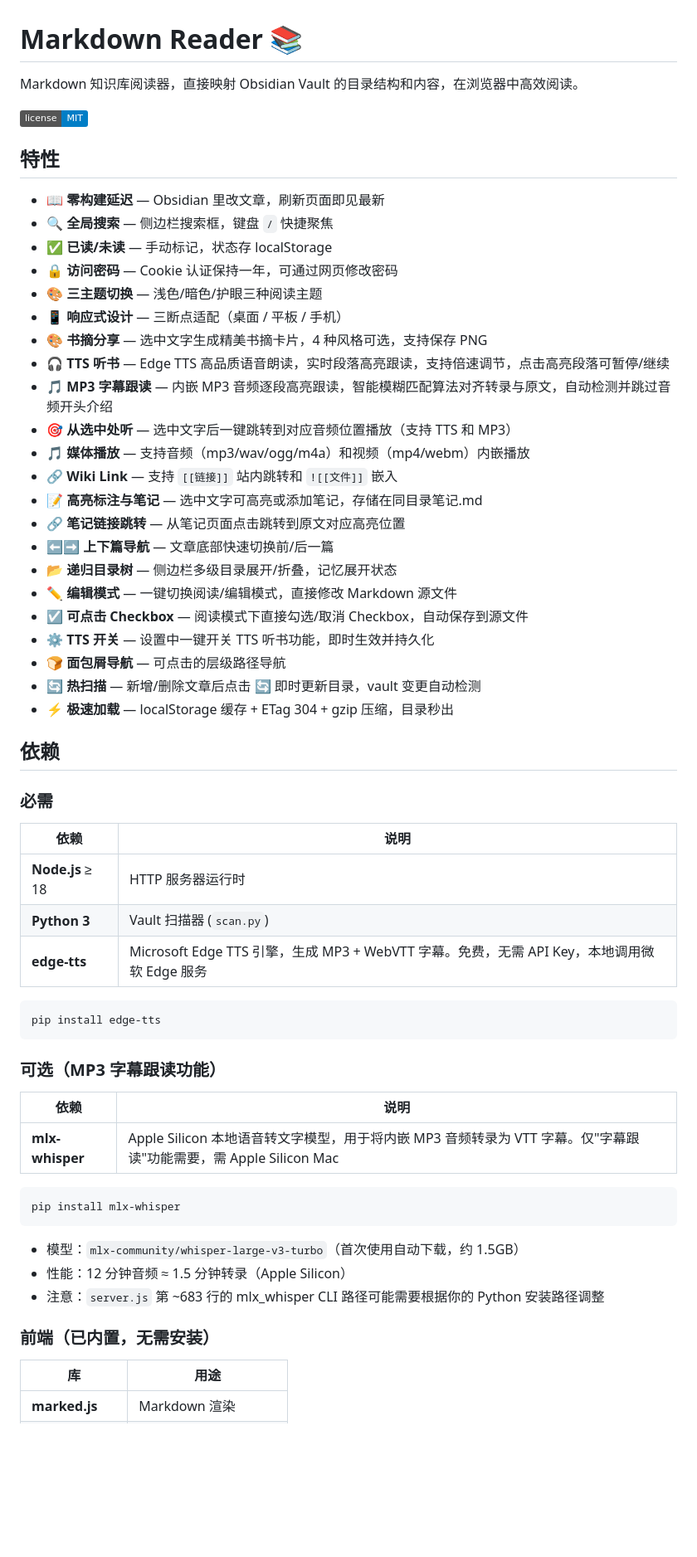
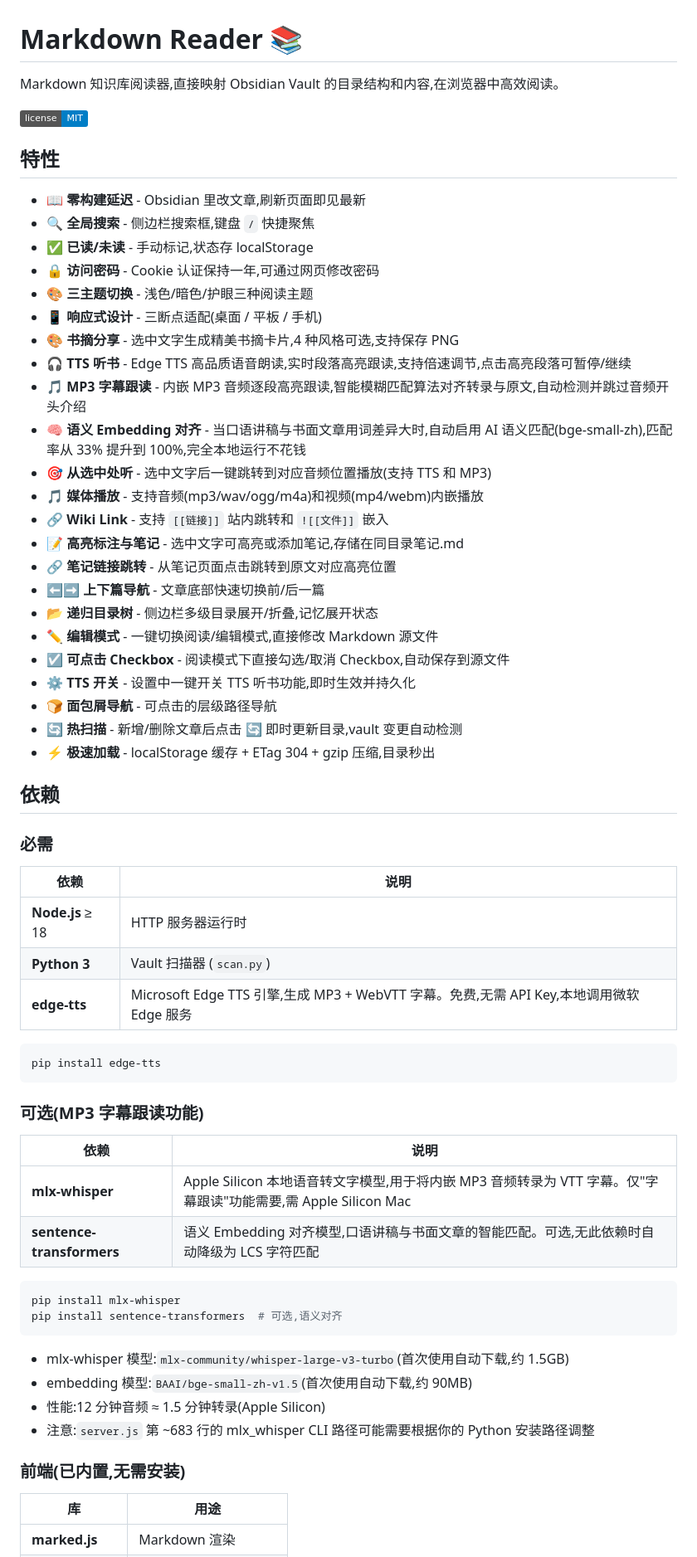
Before and after one commit to Onpicex/Markdown-reader, a Markdown page: README.md, the part around one of its changes. Shown at 83% size. Rendered like a GitHub page; badges without logos; blank space fills up the shorter version.

Commit message:
docs: update README with semantic embedding alignment feature

````diff
--- a/README.md
+++ b/README.md
@@ -1,33 +1,34 @@
 # Markdown Reader 📚
 
-Markdown 知识库阅读器，直接映射 Obsidian Vault 的目录结构和内容，在浏览器中高效阅读。
+Markdown 知识库阅读器,直接映射 Obsidian Vault 的目录结构和内容,在浏览器中高效阅读。
 
 ![License](https://img.shields.io/badge/license-MIT-blue)
 
 ## 特性
 
-- 📖 **零构建延迟** — Obsidian 里改文章，刷新页面即见最新
-- 🔍 **全局搜索** — 侧边栏搜索框，键盘 `/` 快捷聚焦
-- ✅ **已读/未读** — 手动标记，状态存 localStorage
-- 🔒 **访问密码** — Cookie 认证保持一年，可通过网页修改密码
-- 🎨 **三主题切换** — 浅色/暗色/护眼三种阅读主题
-- 📱 **响应式设计** — 三断点适配（桌面 / 平板 / 手机）
-- 🎨 **书摘分享** — 选中文字生成精美书摘卡片，4 种风格可选，支持保存 PNG
-- 🎧 **TTS 听书** — Edge TTS 高品质语音朗读，实时段落高亮跟读，支持倍速调节，点击高亮段落可暂停/继续
-- 🎵 **MP3 字幕跟读** — 内嵌 MP3 音频逐段高亮跟读，智能模糊匹配算法对齐转录与原文，自动检测并跳过音频开头介绍
-- 🎯 **从选中处听** — 选中文字后一键跳转到对应音频位置播放（支持 TTS 和 MP3）
-- 🎵 **媒体播放** — 支持音频（mp3/wav/ogg/m4a）和视频（mp4/webm）内嵌播放
-- 🔗 **Wiki Link** — 支持 `[[链接]]` 站内跳转和 `![[文件]]` 嵌入
-- 📝 **高亮标注与笔记** — 选中文字可高亮或添加笔记，存储在同目录笔记.md
-- 🔗 **笔记链接跳转** — 从笔记页面点击跳转到原文对应高亮位置
-- ⬅️➡️ **上下篇导航** — 文章底部快速切换前/后一篇
-- 📂 **递归目录树** — 侧边栏多级目录展开/折叠，记忆展开状态
-- ✏️ **编辑模式** — 一键切换阅读/编辑模式，直接修改 Markdown 源文件
-- ☑️ **可点击 Checkbox** — 阅读模式下直接勾选/取消 Checkbox，自动保存到源文件
-- ⚙️ **TTS 开关** — 设置中一键开关 TTS 听书功能，即时生效并持久化
-- 🍞 **面包屑导航** — 可点击的层级路径导航
-- 🔄 **热扫描** — 新增/删除文章后点击 🔄 即时更新目录，vault 变更自动检测
-- ⚡ **极速加载** — localStorage 缓存 + ETag 304 + gzip 压缩，目录秒出
+- 📖 **零构建延迟** - Obsidian 里改文章,刷新页面即见最新
+- 🔍 **全局搜索** - 侧边栏搜索框,键盘 `/` 快捷聚焦
+- ✅ **已读/未读** - 手动标记,状态存 localStorage
+- 🔒 **访问密码** - Cookie 认证保持一年,可通过网页修改密码
+- 🎨 **三主题切换** - 浅色/暗色/护眼三种阅读主题
+- 📱 **响应式设计** - 三断点适配(桌面 / 平板 / 手机)
+- 🎨 **书摘分享** - 选中文字生成精美书摘卡片,4 种风格可选,支持保存 PNG
+- 🎧 **TTS 听书** - Edge TTS 高品质语音朗读,实时段落高亮跟读,支持倍速调节,点击高亮段落可暂停/继续
+- 🎵 **MP3 字幕跟读** - 内嵌 MP3 音频逐段高亮跟读,智能模糊匹配算法对齐转录与原文,自动检测并跳过音频开头介绍
+- 🧠 **语义 Embedding 对齐** - 当口语讲稿与书面文章用词差异大时,自动启用 AI 语义匹配(bge-small-zh),匹配率从 33% 提升到 100%,完全本地运行不花钱
+- 🎯 **从选中处听** - 选中文字后一键跳转到对应音频位置播放(支持 TTS 和 MP3)
+- 🎵 **媒体播放** - 支持音频(mp3/wav/ogg/m4a)和视频(mp4/webm)内嵌播放
+- 🔗 **Wiki Link** - 支持 `[[链接]]` 站内跳转和 `![[文件]]` 嵌入
+- 📝 **高亮标注与笔记** - 选中文字可高亮或添加笔记,存储在同目录笔记.md
+- 🔗 **笔记链接跳转** - 从笔记页面点击跳转到原文对应高亮位置
+- ⬅️➡️ **上下篇导航** - 文章底部快速切换前/后一篇
+- 📂 **递归目录树** - 侧边栏多级目录展开/折叠,记忆展开状态
+- ✏️ **编辑模式** - 一键切换阅读/编辑模式,直接修改 Markdown 源文件
+- ☑️ **可点击 Checkbox** - 阅读模式下直接勾选/取消 Checkbox,自动保存到源文件
+- ⚙️ **TTS 开关** - 设置中一键开关 TTS 听书功能,即时生效并持久化
+- 🍞 **面包屑导航** - 可点击的层级路径导航
+- 🔄 **热扫描** - 新增/删除文章后点击 🔄 即时更新目录,vault 变更自动检测
+- ⚡ **极速加载** - localStorage 缓存 + ETag 304 + gzip 压缩,目录秒出
 
 ## 依赖
 
@@ -37,27 +38,30 @@ Markdown 知识库阅读器，直接映射 Obsidian Vault 的目录结构和内
 |------|------|
 | **Node.js** ≥ 18 | HTTP 服务器运行时 |
 | **Python 3** | Vault 扫描器 (`scan.py`) |
-| **edge-tts** | Microsoft Edge TTS 引擎，生成 MP3 + WebVTT 字幕。免费，无需 API Key，本地调用微软 Edge 服务 |
+| **edge-tts** | Microsoft Edge TTS 引擎,生成 MP3 + WebVTT 字幕。免费,无需 API Key,本地调用微软 Edge 服务 |
 
 ```bash
 pip install edge-tts
 ```
 
-### 可选（MP3 字幕跟读功能）
+### 可选(MP3 字幕跟读功能)
 
 | 依赖 | 说明 |
 |------|------|
-| **mlx-whisper** | Apple Silicon 本地语音转文字模型，用于将内嵌 MP3 音频转录为 VTT 字幕。仅"字幕跟读"功能需要，需 Apple Silicon Mac |
+| **mlx-whisper** | Apple Silicon 本地语音转文字模型,用于将内嵌 MP3 音频转录为 VTT 字幕。仅"字幕跟读"功能需要,需 Apple Silicon Mac |
+| **sentence-transformers** | 语义 Embedding 对齐模型,口语讲稿与书面文章的智能匹配。可选,无此依赖时自动降级为 LCS 字符匹配 |
 
 ```bash
 pip install mlx-whisper
+pip install sentence-transformers  # 可选,语义对齐
 ```
 
-- 模型：`mlx-community/whisper-large-v3-turbo`（首次使用自动下载，约 1.5GB）
-- 性能：12 分钟音频 ≈ 1.5 分钟转录（Apple Silicon）
-- 注意：`server.js` 第 ~683 行的 mlx_whisper CLI 路径可能需要根据你的 Python 安装路径调整
+- mlx-whisper 模型:`mlx-community/whisper-large-v3-turbo`(首次使用自动下载,约 1.5GB)
+- embedding 模型:`BAAI/bge-small-zh-v1.5`(首次使用自动下载,约 90MB)
+- 性能:12 分钟音频 ≈ 1.5 分钟转录(Apple Silicon)
+- 注意:`server.js` 第 ~683 行的 mlx_whisper CLI 路径可能需要根据你的 Python 安装路径调整
 
-### 前端（已内置，无需安装）
+### 前端(已内置,无需安装)
 
 | 库 | 用途 |
 |------|------|
````
Also changed, not shown: other parts of README.md (+80 -50 lines).
